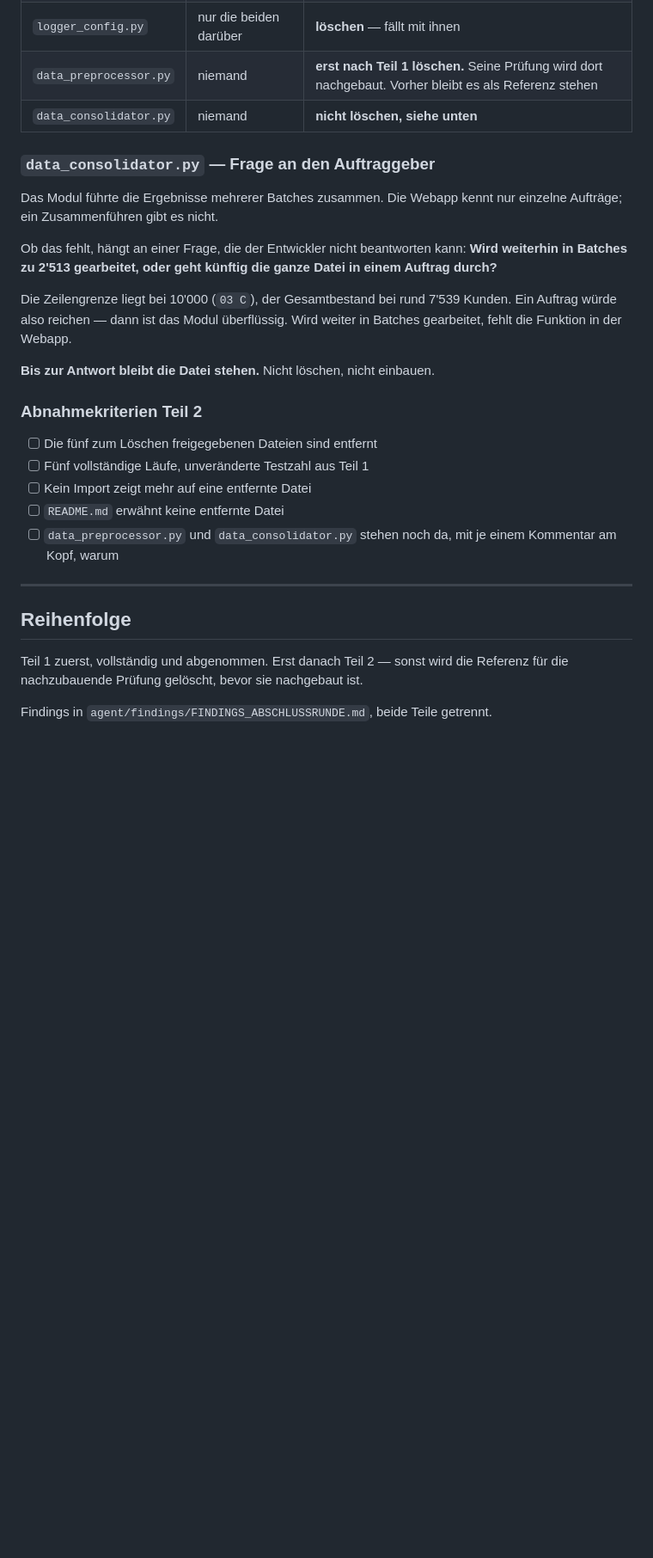
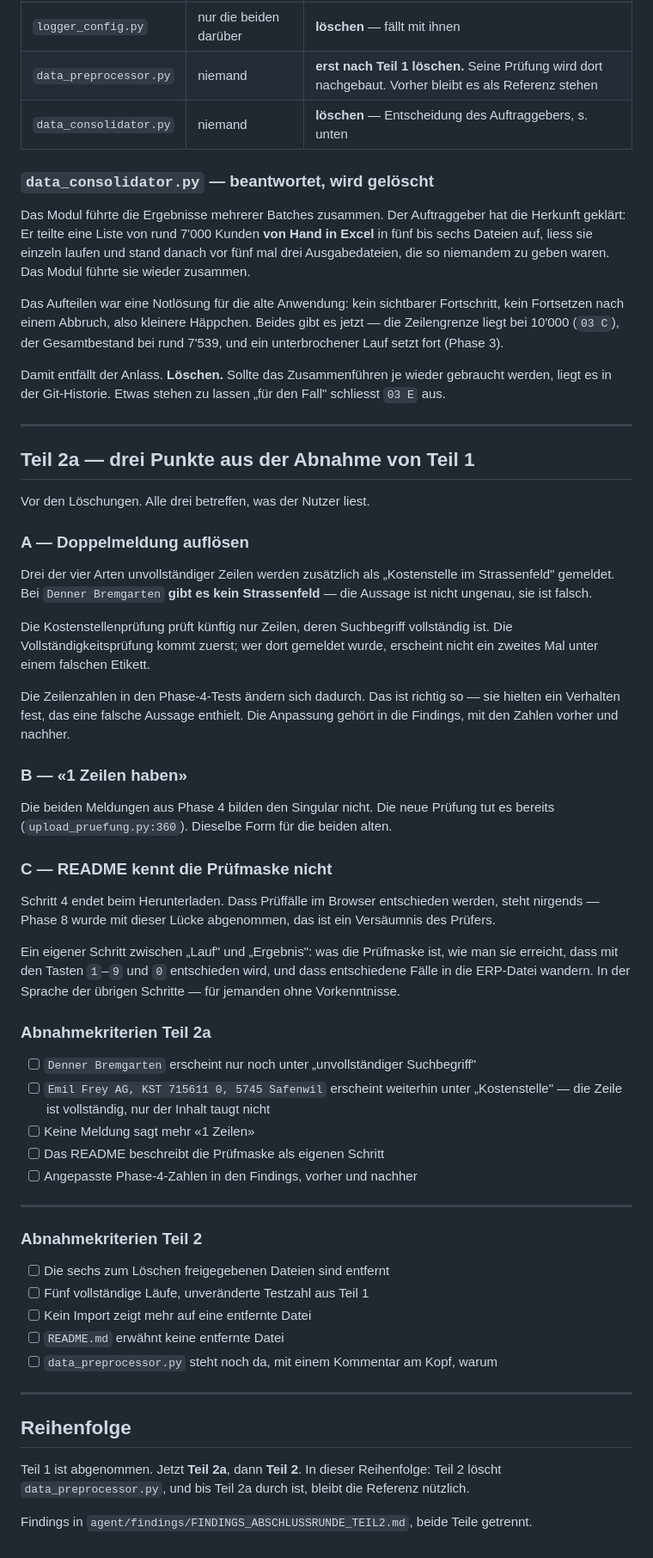
Before and after one commit to husse786/google_map_scrapper_app_ApifyActor, a Markdown page: agent/ABSCHLUSSRUNDE.md, the part around the change. Shown at 86% size. Rendered like a GitHub page; blank space fills up the shorter version.

```diff
--- a/agent/ABSCHLUSSRUNDE.md
+++ b/agent/ABSCHLUSSRUNDE.md
@@ -77,37 +77,87 @@ Auftraggebers, nicht des Entwicklers.
 | `csv_postprocessor.py` | niemand | **löschen** — Spaltenauswahl liegt jetzt im Datenvertrag |
 | `logger_config.py` | nur die beiden darüber | **löschen** — fällt mit ihnen |
 | `data_preprocessor.py` | niemand | **erst nach Teil 1 löschen.** Seine Prüfung wird dort nachgebaut. Vorher bleibt es als Referenz stehen |
-| `data_consolidator.py` | niemand | **nicht löschen, siehe unten** |
+| `data_consolidator.py` | niemand | **löschen** — Entscheidung des Auftraggebers, s. unten |
 
-### `data_consolidator.py` — Frage an den Auftraggeber
+### `data_consolidator.py` — beantwortet, wird gelöscht
 
-Das Modul führte die Ergebnisse mehrerer Batches zusammen. Die Webapp kennt nur
-einzelne Aufträge; ein Zusammenführen gibt es nicht.
+Das Modul führte die Ergebnisse mehrerer Batches zusammen. Der Auftraggeber hat
+die Herkunft geklärt: Er teilte eine Liste von rund 7'000 Kunden **von Hand in
+Excel** in fünf bis sechs Dateien auf, liess sie einzeln laufen und stand danach
+vor fünf mal drei Ausgabedateien, die so niemandem zu geben waren. Das Modul
+führte sie wieder zusammen.
 
-Ob das fehlt, hängt an einer Frage, die der Entwickler nicht beantworten kann:
-**Wird weiterhin in Batches zu 2'513 gearbeitet, oder geht künftig die ganze
-Datei in einem Auftrag durch?**
+Das Aufteilen war eine Notlösung für die alte Anwendung: kein sichtbarer
+Fortschritt, kein Fortsetzen nach einem Abbruch, also kleinere Häppchen. Beides
+gibt es jetzt — die Zeilengrenze liegt bei 10'000 (`03 C`), der Gesamtbestand
+bei rund 7'539, und ein unterbrochener Lauf setzt fort (Phase 3).
 
-Die Zeilengrenze liegt bei 10'000 (`03 C`), der Gesamtbestand bei rund 7'539
-Kunden. Ein Auftrag würde also reichen — dann ist das Modul überflüssig. Wird
-weiter in Batches gearbeitet, fehlt die Funktion in der Webapp.
+Damit entfällt der Anlass. **Löschen.** Sollte das Zusammenführen je wieder
+gebraucht werden, liegt es in der Git-Historie. Etwas stehen zu lassen „für den
+Fall" schliesst `03 E` aus.
 
-**Bis zur Antwort bleibt die Datei stehen.** Nicht löschen, nicht einbauen.
+---
+
+## Teil 2a — drei Punkte aus der Abnahme von Teil 1
+
+Vor den Löschungen. Alle drei betreffen, was der Nutzer liest.
+
+### A — Doppelmeldung auflösen
+
+Drei der vier Arten unvollständiger Zeilen werden zusätzlich als „Kostenstelle
+im Strassenfeld" gemeldet. Bei `Denner Bremgarten` **gibt es kein Strassenfeld**
+— die Aussage ist nicht ungenau, sie ist falsch.
+
+Die Kostenstellenprüfung prüft künftig nur Zeilen, deren Suchbegriff vollständig
+ist. Die Vollständigkeitsprüfung kommt zuerst; wer dort gemeldet wurde,
+erscheint nicht ein zweites Mal unter einem falschen Etikett.
+
+Die Zeilenzahlen in den Phase-4-Tests ändern sich dadurch. Das ist richtig so —
+sie hielten ein Verhalten fest, das eine falsche Aussage enthielt. Die Anpassung
+gehört in die Findings, mit den Zahlen vorher und nachher.
+
+### B — «1 Zeilen haben»
+
+Die beiden Meldungen aus Phase 4 bilden den Singular nicht. Die neue Prüfung tut
+es bereits (`upload_pruefung.py:360`). Dieselbe Form für die beiden alten.
+
+### C — README kennt die Prüfmaske nicht
+
+Schritt 4 endet beim Herunterladen. Dass Prüffälle im Browser entschieden
+werden, steht nirgends — Phase 8 wurde mit dieser Lücke abgenommen, das ist ein
+Versäumnis des Prüfers.
+
+Ein eigener Schritt zwischen „Lauf" und „Ergebnis": was die Prüfmaske ist, wie
+man sie erreicht, dass mit den Tasten `1`–`9` und `0` entschieden wird, und dass
+entschiedene Fälle in die ERP-Datei wandern. In der Sprache der übrigen
+Schritte — für jemanden ohne Vorkenntnisse.
+
+### Abnahmekriterien Teil 2a
+
+- [ ] `Denner Bremgarten` erscheint nur noch unter „unvollständiger Suchbegriff"
+- [ ] `Emil Frey AG, KST 715611 0, 5745 Safenwil` erscheint weiterhin unter
+      „Kostenstelle" — die Zeile ist vollständig, nur der Inhalt taugt nicht
+- [ ] Keine Meldung sagt mehr «1 Zeilen»
+- [ ] Das README beschreibt die Prüfmaske als eigenen Schritt
+- [ ] Angepasste Phase-4-Zahlen in den Findings, vorher und nachher
+
+---
 
 ### Abnahmekriterien Teil 2
 
-- [ ] Die fünf zum Löschen freigegebenen Dateien sind entfernt
+- [ ] Die sechs zum Löschen freigegebenen Dateien sind entfernt
 - [ ] Fünf vollständige Läufe, unveränderte Testzahl aus Teil 1
 - [ ] Kein Import zeigt mehr auf eine entfernte Datei
 - [ ] `README.md` erwähnt keine entfernte Datei
-- [ ] `data_preprocessor.py` und `data_consolidator.py` stehen noch da, mit je
-      einem Kommentar am Kopf, warum
+- [ ] `data_preprocessor.py` steht noch da, mit einem Kommentar am Kopf, warum
 
 ---
 
 ## Reihenfolge
 
-Teil 1 zuerst, vollständig und abgenommen. Erst danach Teil 2 — sonst wird die
-Referenz für die nachzubauende Prüfung gelöscht, bevor sie nachgebaut ist.
+Teil 1 ist abgenommen. Jetzt **Teil 2a**, dann **Teil 2**. In dieser Reihenfolge:
+Teil 2 löscht `data_preprocessor.py`, und bis Teil 2a durch ist, bleibt die
+Referenz nützlich.
 
-Findings in `agent/findings/FINDINGS_ABSCHLUSSRUNDE.md`, beide Teile getrennt.
+Findings in `agent/findings/FINDINGS_ABSCHLUSSRUNDE_TEIL2.md`, beide Teile
+getrennt.
```
Also changed, not shown: agent/FREIGABE_ABSCHLUSSRUNDE_TEIL1.md (added, +87 -0 lines).
